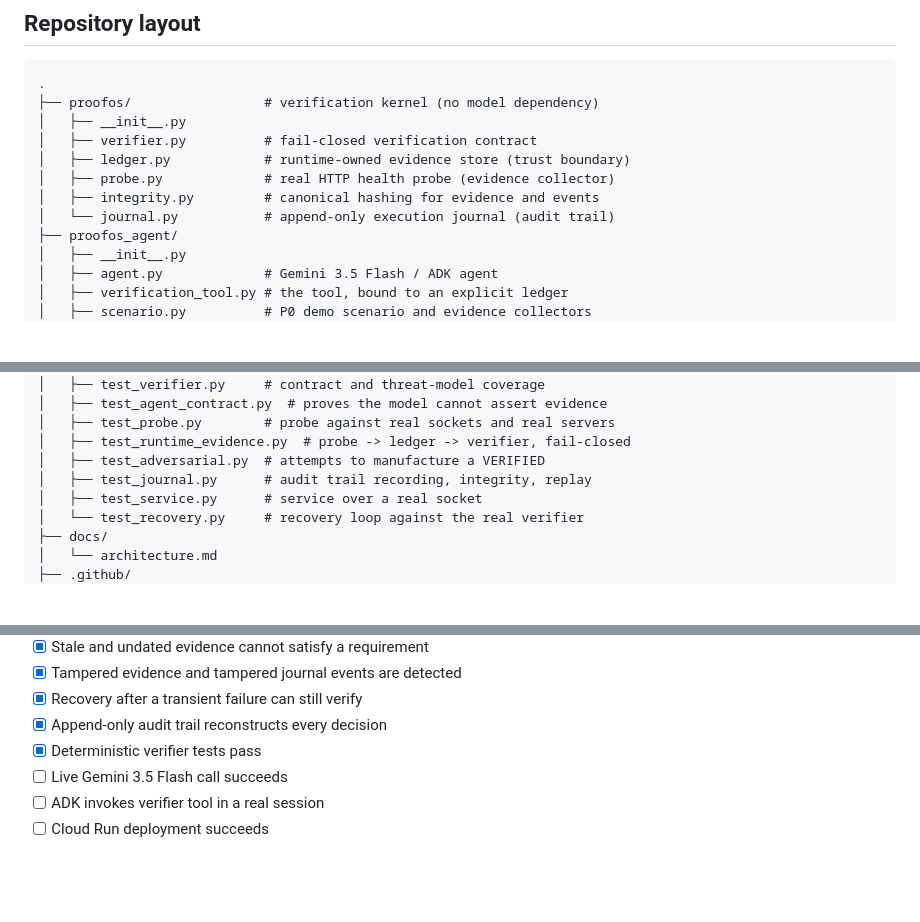
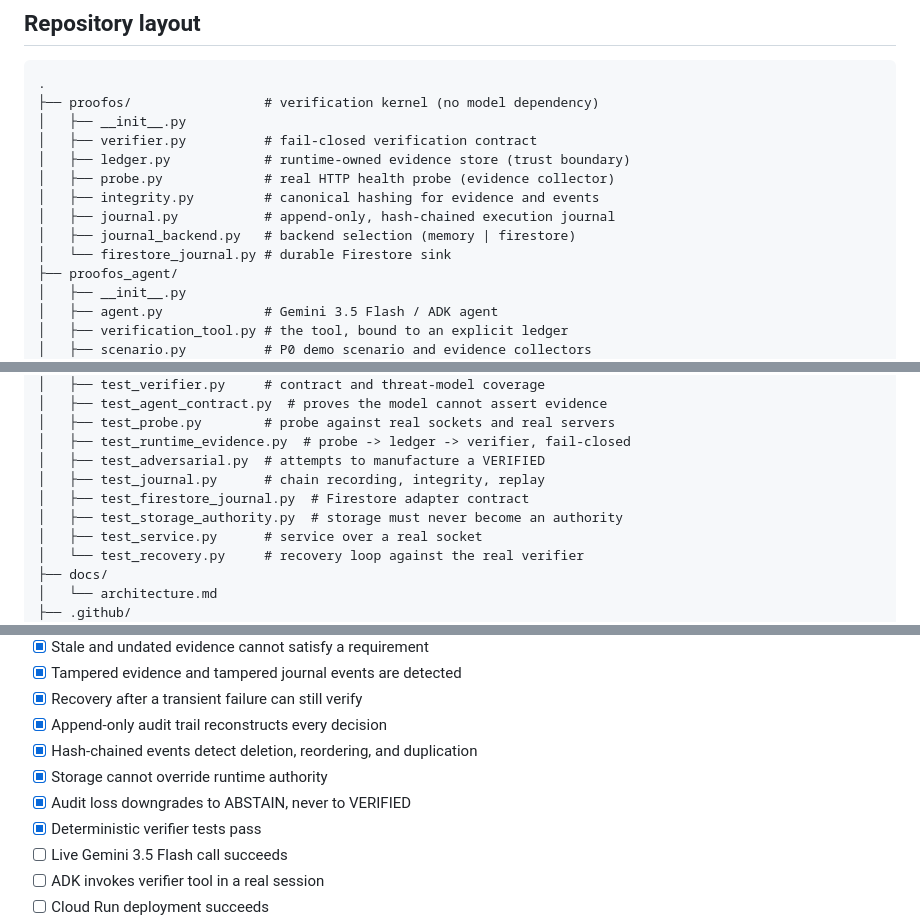
Before and after one commit to koreaelonmusk/proofos, a Markdown page: README.md, 3 parts joined by grey strips. Rendered like a GitHub page; blank space fills up the shorter version.

```diff
--- a/README.md
+++ b/README.md
@@ -140,7 +193,9 @@ User Goal
 │   ├── ledger.py            # runtime-owned evidence store (trust boundary)
 │   ├── probe.py             # real HTTP health probe (evidence collector)
 │   ├── integrity.py         # canonical hashing for evidence and events
-│   └── journal.py           # append-only execution journal (audit trail)
+│   ├── journal.py           # append-only, hash-chained execution journal
+│   ├── journal_backend.py   # backend selection (memory | firestore)
+│   └── firestore_journal.py # durable Firestore sink
 ├── proofos_agent/
 │   ├── __init__.py
 │   ├── agent.py             # Gemini 3.5 Flash / ADK agent
@@ -159,7 +214,9 @@ User Goal
 │   ├── test_probe.py        # probe against real sockets and real servers
 │   ├── test_runtime_evidence.py  # probe -> ledger -> verifier, fail-closed
 │   ├── test_adversarial.py  # attempts to manufacture a VERIFIED
-│   ├── test_journal.py      # audit trail recording, integrity, replay
+│   ├── test_journal.py      # chain recording, integrity, replay
+│   ├── test_firestore_journal.py  # Firestore adapter contract
+│   ├── test_storage_authority.py  # storage must never become an authority
 │   ├── test_service.py      # service over a real socket
 │   └── test_recovery.py     # recovery loop against the real verifier
 ├── docs/
@@ -294,6 +351,9 @@ After deployment, preserve the generated `.run.app` URL plus Cloud Run / Vertex
 - [x] Tampered evidence and tampered journal events are detected
 - [x] Recovery after a transient failure can still verify
 - [x] Append-only audit trail reconstructs every decision
+- [x] Hash-chained events detect deletion, reordering, and duplication
+- [x] Storage cannot override runtime authority
+- [x] Audit loss downgrades to ABSTAIN, never to VERIFIED
 - [x] Deterministic verifier tests pass
 - [ ] Live Gemini 3.5 Flash call succeeds
 - [ ] ADK invokes verifier tool in a real session
```
Also changed, not shown: other parts of README.md (+58 -3 lines), docs/architecture.md (+18 -0 lines).
